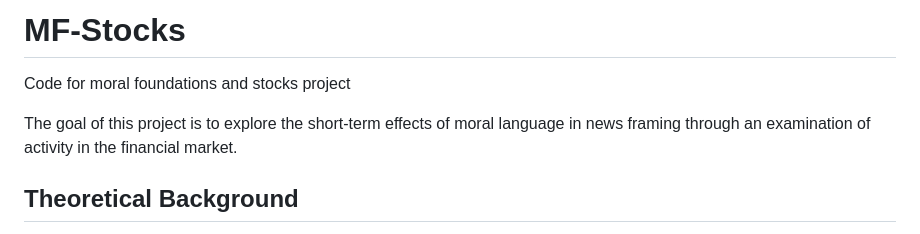
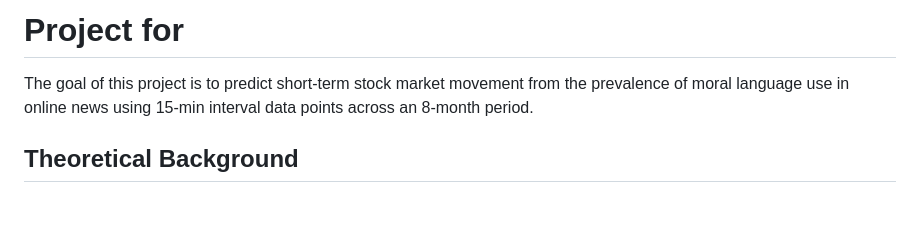
Before and after one commit to paulatwang/MF-Stocks, a Markdown page: README.md, the part around the change. Drawn GitHub-style; blank space fills up the shorter version.

```diff
--- a/README.md
+++ b/README.md
@@ -1,7 +1,5 @@
-# MF-Stocks
-Code for moral foundations and stocks project
-
-The goal of this project is to explore the short-term effects of moral language in news framing through an examination of activity in the financial market.
+# Project for
+The goal of this project is to predict short-term stock market movement from the prevalence of moral language use in online news using 15-min interval data points across an 8-month period.
 
 ## Theoretical Background
 The Model of Intuitive Morality and Exemplars (MIME) suggest that news audiences, including investors, evaluate news based on their moral frames, and that these moral evaluations shape their ensuing behavior. According to MIME, our media environment plays a role in both shaping and being shaped by our moral intuitions. Content features in a media message can influence both the short and long-term salience of an individual’s moral intuitions. Content features include representations of behaviors in the media that either uphold or violate one or more of the five moral subdimensions (i.e., care/harm, fairness/cheating, loyalty/betrayal, authority/subversion, and sanctity/degradation). These are known as exemplars, or morally-framed behaviors in media representations that are reflective of specific moral domains. As moral exemplars draw our attention towards certain moral subdimensions, these subdimensions become more salient in both strength and valence within our moral intuitions.
```
